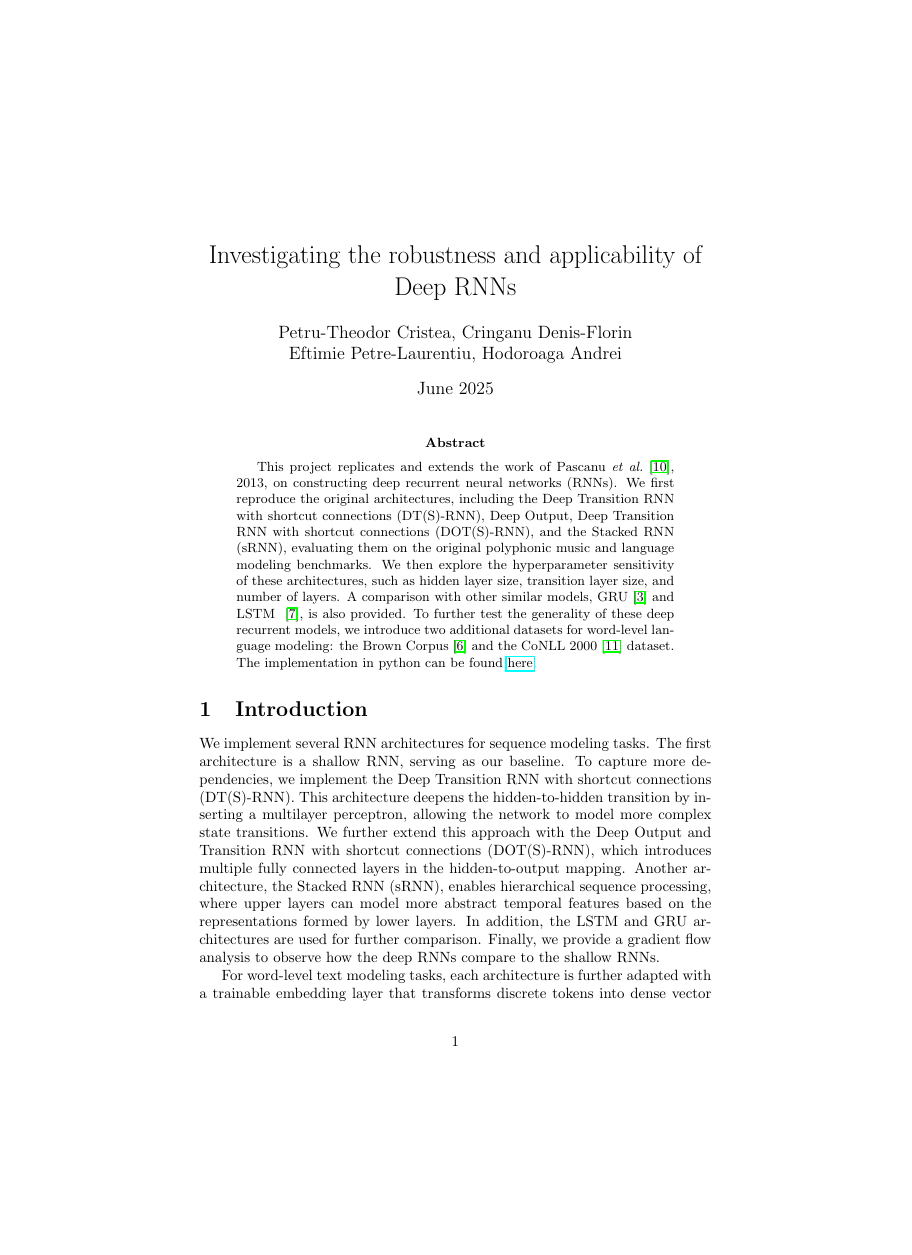
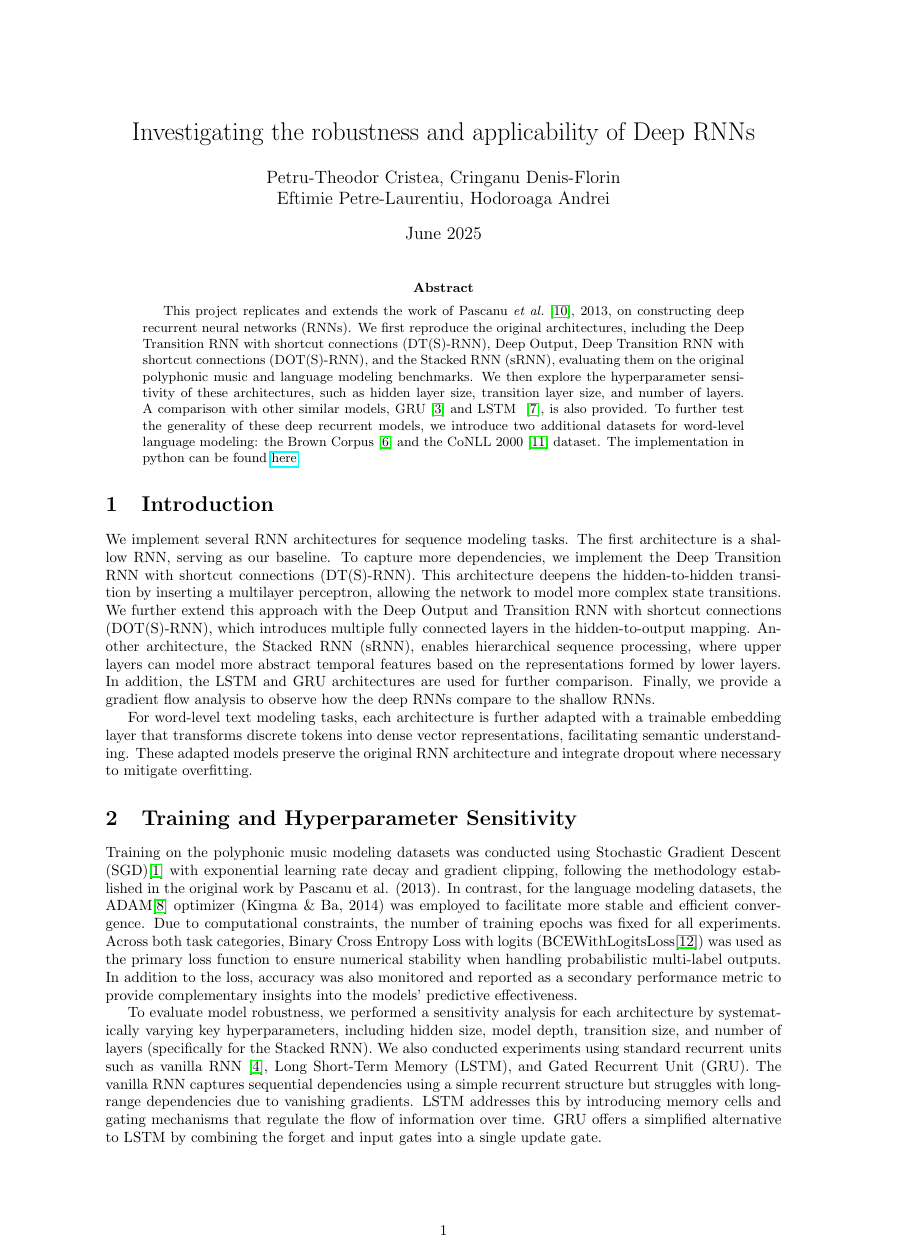
Before and after one commit to lowLevelGod/DeepRNNs, a LaTeX paper (Report/main.tex): page 1 of 10 before the commit and page 1 of 7 after it, the shorter picture padded with empty space. Compiled offline with pdfLaTeX.

Commit message:
crop margins

```diff
--- a/Report/main.tex
+++ b/Report/main.tex
@@ -6,6 +6,7 @@
 \usepackage{tabularx}
 \usepackage{hyperref}
 \usepackage{array}
+\usepackage[a4paper, top=1.5cm, bottom=1.5cm, left=2.5cm, right=2.5cm]{geometry}
 
 \title{Investigating the robustness and applicability of Deep RNNs}
 \author{
```
Also changed, not shown: Report/FinalReport.pdf, Report/main.tex (1 more changed lines).
